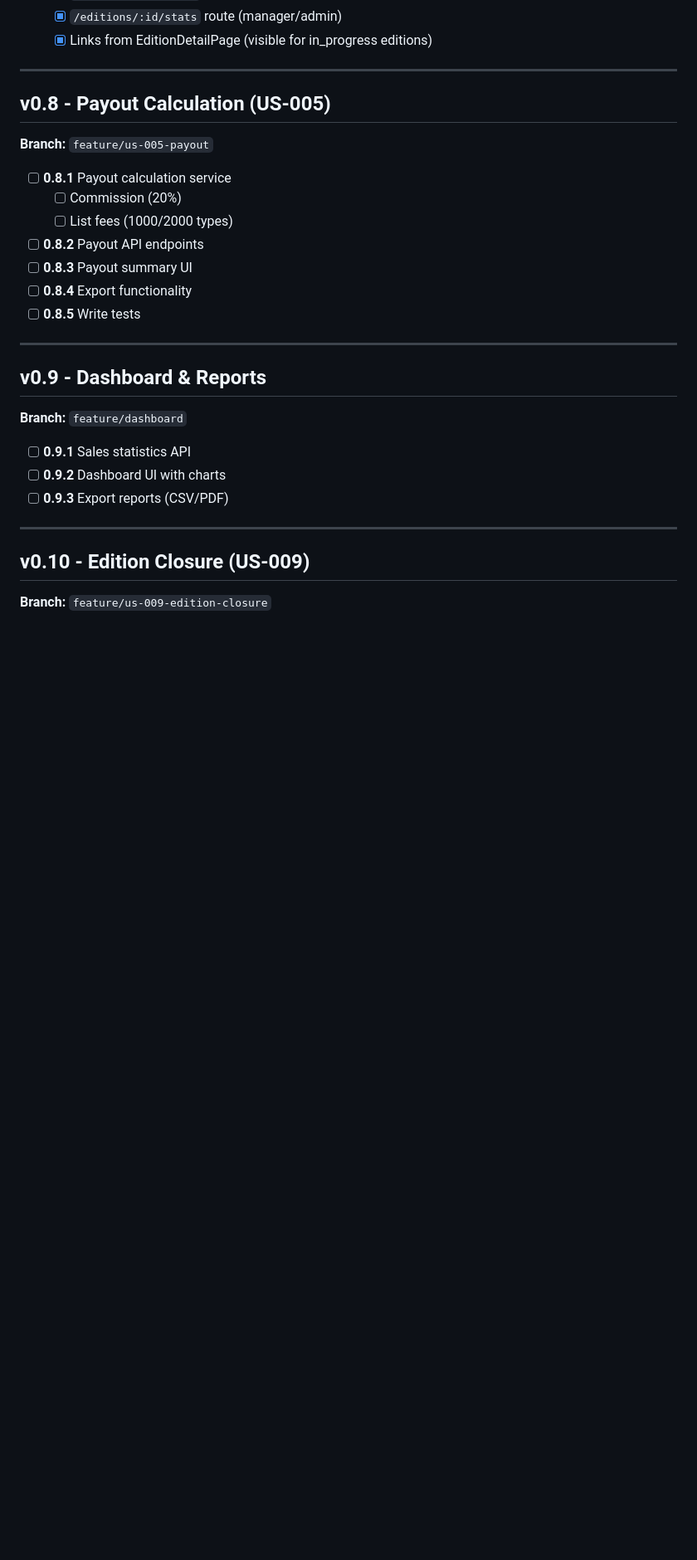
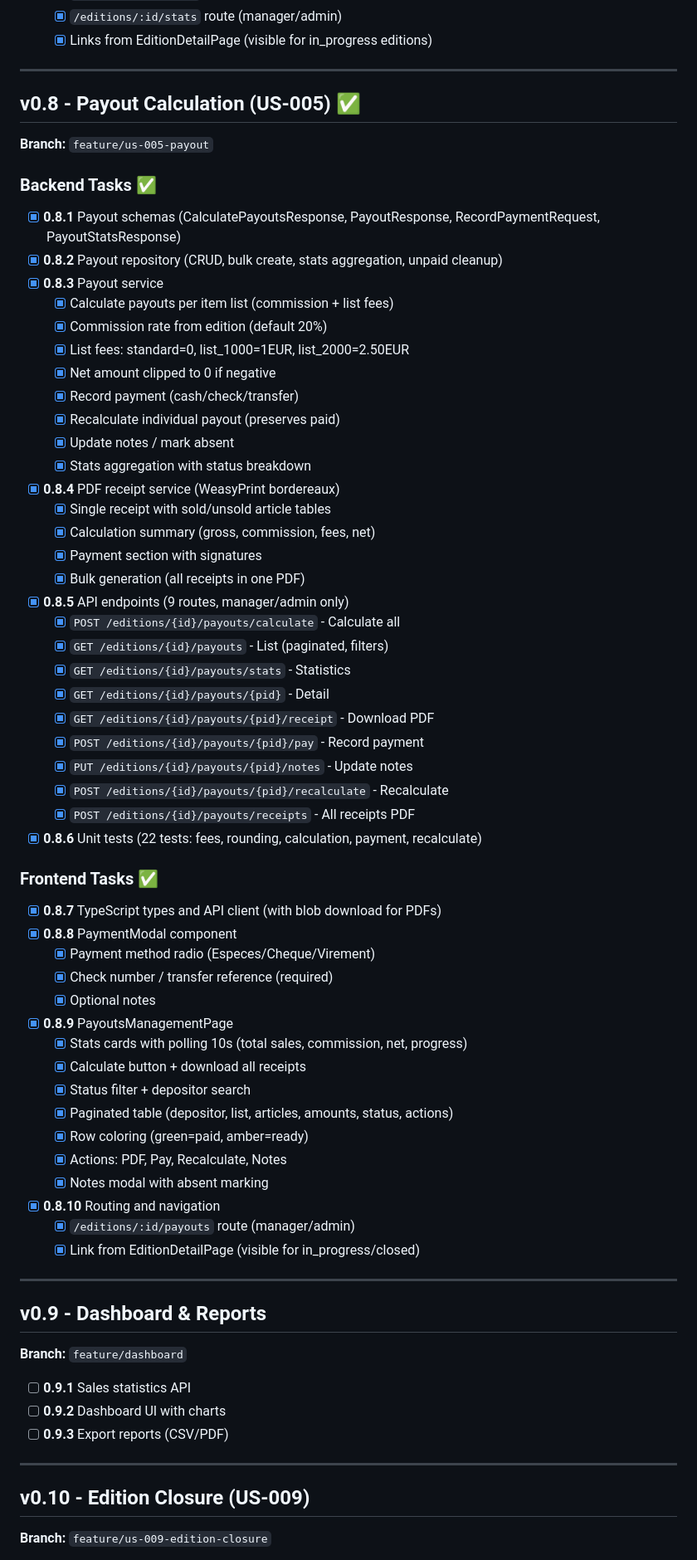
Before and after one commit to ALPE-Plaisance-du-Touch/Gestionnaire-de-Bourse-ALPE, a Markdown page: DEVELOPMENT.md, the part around one of its changes. Shown at 83% size. Rendered like a GitHub page; blank space fills up the shorter version.

Commit message:
docs: mark v0.8 Payout Calculation as complete
Co-Authored-By: Claude Opus 4.6 <noreply@anthropic.com>

```diff
--- a/DEVELOPMENT.md
+++ b/DEVELOPMENT.md
@@ -318,17 +318,56 @@ Each functional milestone increments the minor version (0.1 → 0.2 → ... →
 
 ---
 
-## v0.8 - Payout Calculation (US-005)
+## v0.8 - Payout Calculation (US-005) ✅
 
 **Branch:** `feature/us-005-payout`
 
-- [ ] **0.8.1** Payout calculation service
-  - [ ] Commission (20%)
-  - [ ] List fees (1000/2000 types)
-- [ ] **0.8.2** Payout API endpoints
-- [ ] **0.8.3** Payout summary UI
-- [ ] **0.8.4** Export functionality
-- [ ] **0.8.5** Write tests
+### Backend Tasks ✅
+- [x] **0.8.1** Payout schemas (CalculatePayoutsResponse, PayoutResponse, RecordPaymentRequest, PayoutStatsResponse)
+- [x] **0.8.2** Payout repository (CRUD, bulk create, stats aggregation, unpaid cleanup)
+- [x] **0.8.3** Payout service
+  - [x] Calculate payouts per item list (commission + list fees)
+  - [x] Commission rate from edition (default 20%)
+  - [x] List fees: standard=0, list_1000=1EUR, list_2000=2.50EUR
+  - [x] Net amount clipped to 0 if negative
+  - [x] Record payment (cash/check/transfer)
+  - [x] Recalculate individual payout (preserves paid)
+  - [x] Update notes / mark absent
+  - [x] Stats aggregation with status breakdown
+- [x] **0.8.4** PDF receipt service (WeasyPrint bordereaux)
+  - [x] Single receipt with sold/unsold article tables
+  - [x] Calculation summary (gross, commission, fees, net)
+  - [x] Payment section with signatures
+  - [x] Bulk generation (all receipts in one PDF)
+- [x] **0.8.5** API endpoints (9 routes, manager/admin only)
+  - [x] `POST /editions/{id}/payouts/calculate` - Calculate all
+  - [x] `GET /editions/{id}/payouts` - List (paginated, filters)
+  - [x] `GET /editions/{id}/payouts/stats` - Statistics
+  - [x] `GET /editions/{id}/payouts/{pid}` - Detail
+  - [x] `GET /editions/{id}/payouts/{pid}/receipt` - Download PDF
+  - [x] `POST /editions/{id}/payouts/{pid}/pay` - Record payment
+  - [x] `PUT /editions/{id}/payouts/{pid}/notes` - Update notes
+  - [x] `POST /editions/{id}/payouts/{pid}/recalculate` - Recalculate
+  - [x] `POST /editions/{id}/payouts/receipts` - All receipts PDF
+- [x] **0.8.6** Unit tests (22 tests: fees, rounding, calculation, payment, recalculate)
+
+### Frontend Tasks ✅
+- [x] **0.8.7** TypeScript types and API client (with blob download for PDFs)
+- [x] **0.8.8** PaymentModal component
+  - [x] Payment method radio (Especes/Cheque/Virement)
+  - [x] Check number / transfer reference (required)
+  - [x] Optional notes
+- [x] **0.8.9** PayoutsManagementPage
+  - [x] Stats cards with polling 10s (total sales, commission, net, progress)
+  - [x] Calculate button + download all receipts
+  - [x] Status filter + depositor search
+  - [x] Paginated table (depositor, list, articles, amounts, status, actions)
+  - [x] Row coloring (green=paid, amber=ready)
+  - [x] Actions: PDF, Pay, Recalculate, Notes
+  - [x] Notes modal with absent marking
+- [x] **0.8.10** Routing and navigation
+  - [x] `/editions/:id/payouts` route (manager/admin)
+  - [x] Link from EditionDetailPage (visible for in_progress/closed)
 
 ---
 
```
Also changed, not shown: other parts of DEVELOPMENT.md (+3 -3 lines).
